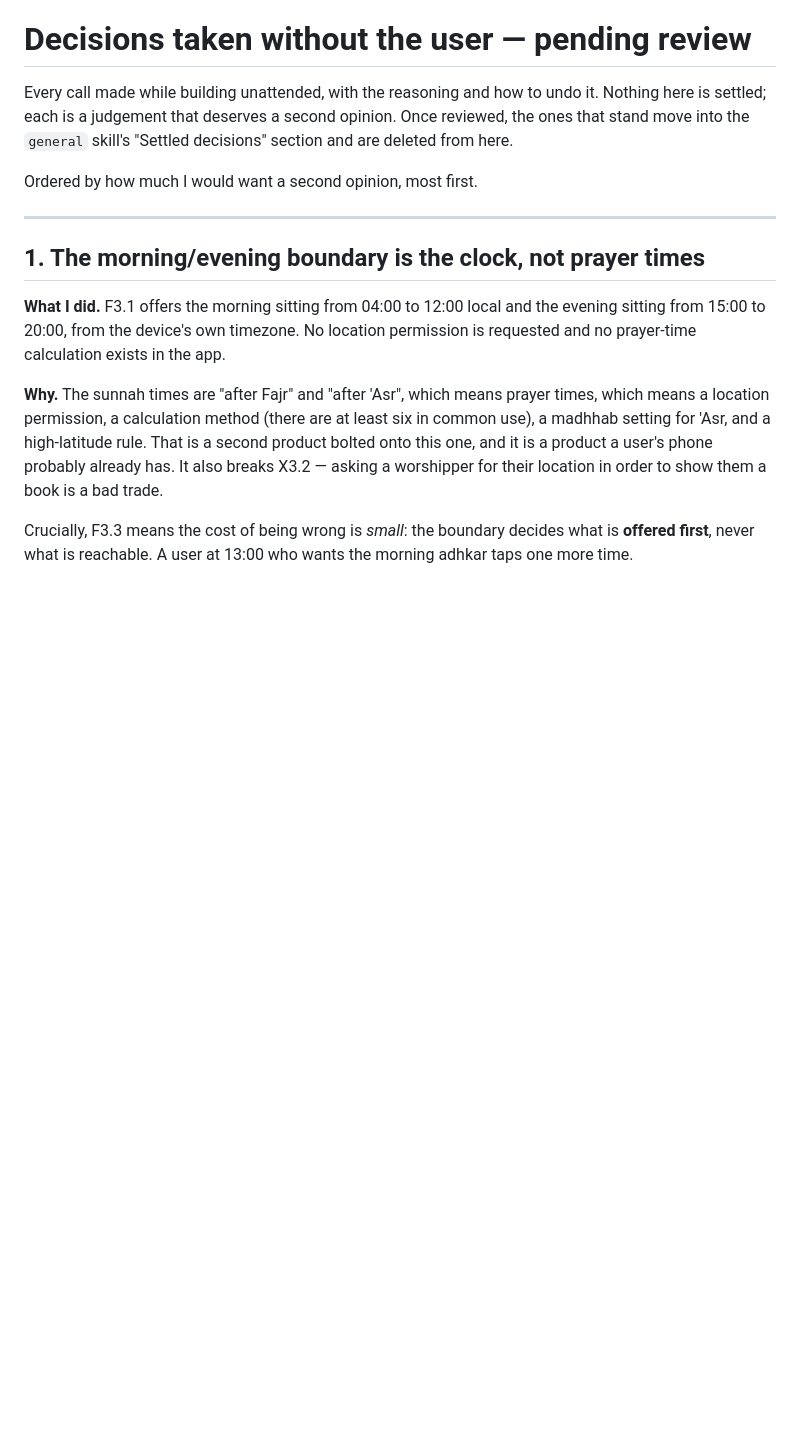
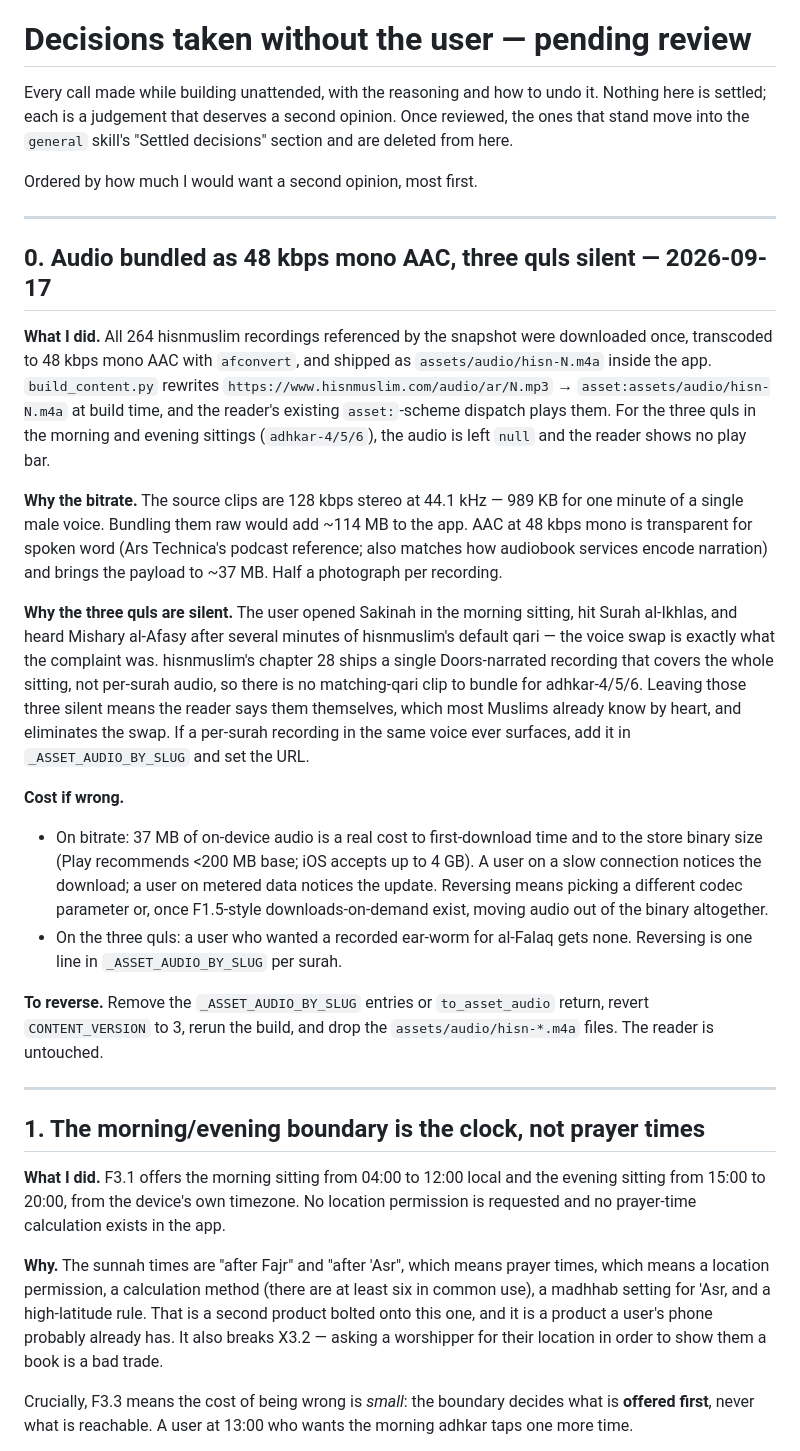
Before and after one commit to hamzasafdar43/azkar_app_fe, a Markdown page: docs/decisions-pending-review.md, the part around the change. Rendered like a GitHub page; blank space fills up the shorter version.

```diff
--- a/docs/decisions-pending-review.md
+++ b/docs/decisions-pending-review.md
@@ -6,6 +6,48 @@ reviewed, the ones that stand move into the `general` skill's "Settled decisions
 section and are deleted from here.
 
 Ordered by how much I would want a second opinion, most first.
+
+---
+
+## 0. Audio bundled as 48 kbps mono AAC, three quls silent — 2026-09-17
+
+**What I did.** All 264 hisnmuslim recordings referenced by the snapshot were
+downloaded once, transcoded to 48 kbps mono AAC with `afconvert`, and shipped
+as `assets/audio/hisn-N.m4a` inside the app. `build_content.py` rewrites
+`https://www.hisnmuslim.com/audio/ar/N.mp3` → `asset:assets/audio/hisn-N.m4a`
+at build time, and the reader's existing `asset:`-scheme dispatch plays them.
+For the three quls in the morning and evening sittings (`adhkar-4/5/6`), the
+audio is left `null` and the reader shows no play bar.
+
+**Why the bitrate.** The source clips are 128 kbps stereo at 44.1 kHz — 989 KB
+for one minute of a single male voice. Bundling them raw would add ~114 MB to
+the app. AAC at 48 kbps mono is transparent for spoken word (Ars Technica's
+podcast reference; also matches how audiobook services encode narration) and
+brings the payload to ~37 MB. Half a photograph per recording.
+
+**Why the three quls are silent.** The user opened Sakinah in the morning
+sitting, hit Surah al-Ikhlas, and heard Mishary al-Afasy after several minutes
+of hisnmuslim's default qari — the voice swap is exactly what the complaint
+was. hisnmuslim's chapter 28 ships a single Doors-narrated recording that
+covers the whole sitting, not per-surah audio, so there is no matching-qari
+clip to bundle for adhkar-4/5/6. Leaving those three silent means the reader
+says them themselves, which most Muslims already know by heart, and eliminates
+the swap. If a per-surah recording in the same voice ever surfaces, add it in
+`_ASSET_AUDIO_BY_SLUG` and set the URL.
+
+**Cost if wrong.**
+* On bitrate: 37 MB of on-device audio is a real cost to first-download time
+  and to the store binary size (Play recommends <200 MB base; iOS accepts up
+  to 4 GB). A user on a slow connection notices the download; a user on
+  metered data notices the update. Reversing means picking a different codec
+  parameter or, once F1.5-style downloads-on-demand exist, moving audio out
+  of the binary altogether.
+* On the three quls: a user who wanted a recorded ear-worm for al-Falaq gets
+  none. Reversing is one line in `_ASSET_AUDIO_BY_SLUG` per surah.
+
+**To reverse.** Remove the `_ASSET_AUDIO_BY_SLUG` entries or `to_asset_audio`
+return, revert `CONTENT_VERSION` to 3, rerun the build, and drop the
+`assets/audio/hisn-*.m4a` files. The reader is untouched.
 
 ---
 
```
Also changed, not shown: docs/TODO.md (+19 -8 lines).
